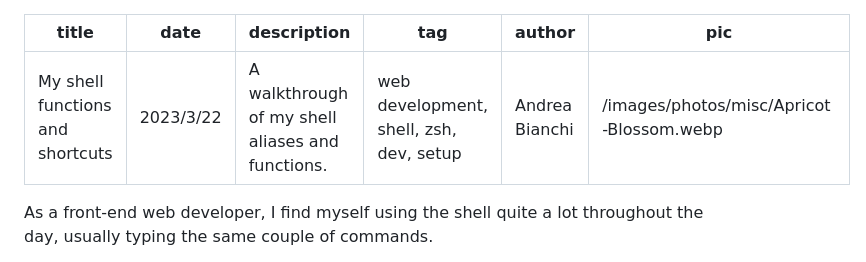
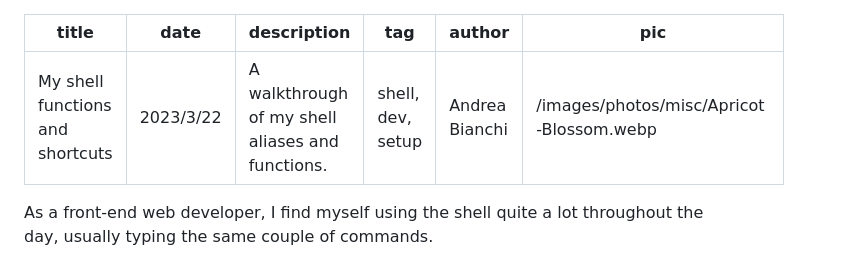
Before and after one commit to andreaiaia/blog, a Markdown page: articles/shell-setup.md, the part around the change. Rendered like a GitHub page.

Commit message:
update tags

```diff
--- a/articles/shell-setup.md
+++ b/articles/shell-setup.md
@@ -2,7 +2,7 @@
 title: My shell functions and shortcuts
 date: '2023/3/22'
 description: A walkthrough of my shell aliases and functions.
-tag: web development, shell, zsh, dev, setup
+tag: shell, dev, setup
 author: Andrea Bianchi
 pic: /images/photos/misc/Apricot-Blossom.webp
 ---
```
